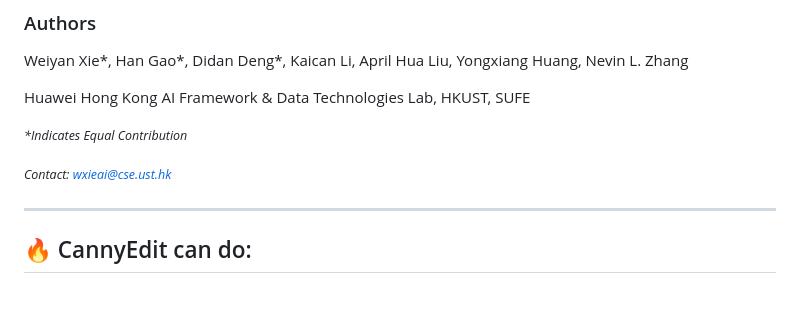
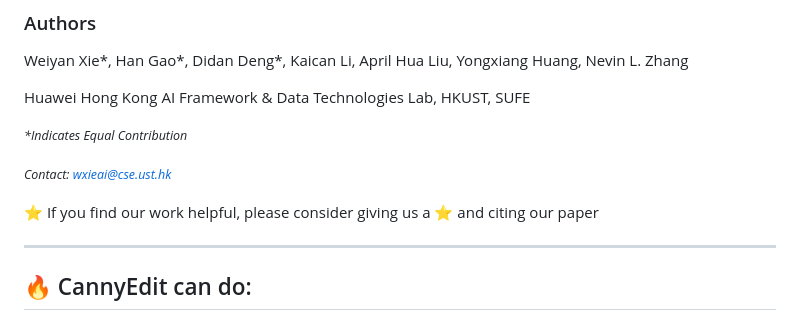
Before and after one commit to vaynexie/CannyEdit, a Markdown page: README.md, the part around the change. Drawn GitHub-style; blank space fills up the shorter version.

```diff
--- a/README.md
+++ b/README.md
@@ -14,6 +14,7 @@ Huawei Hong Kong AI Framework & Data Technologies Lab, HKUST, SUFE
 
 <small><i>Contact: wxieai@cse.ust.hk</i></small>
 
+⭐  If you find our work helpful, please consider giving us a ⭐ and citing our paper
 
 
 ---
```
